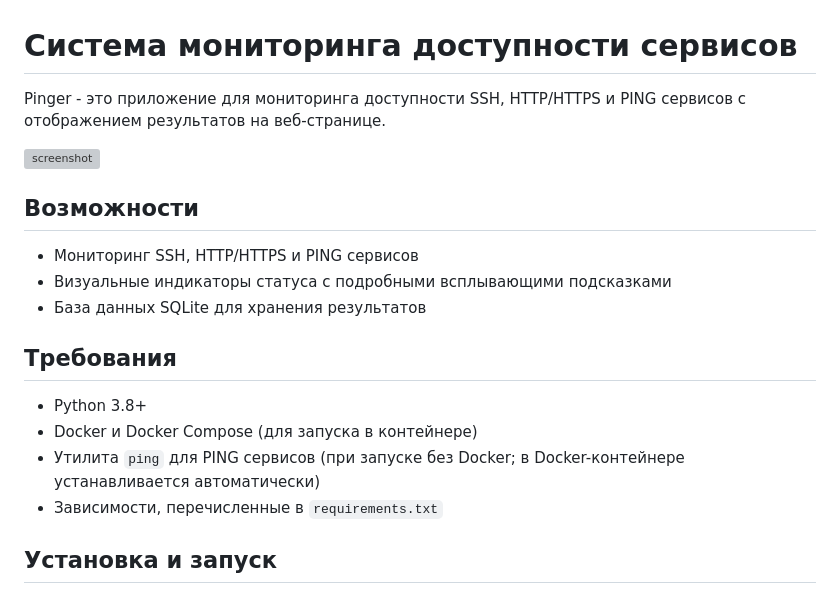
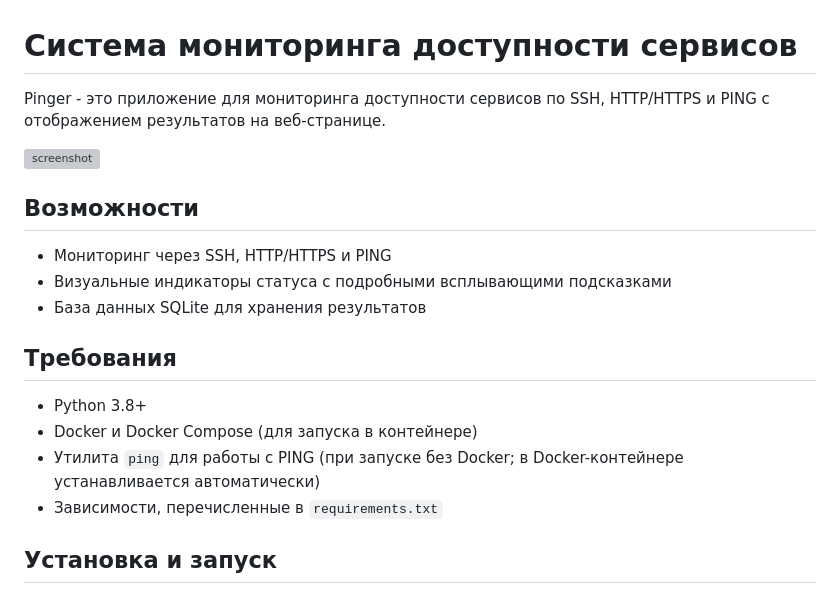
Before and after one commit to sazonovanton/pinger, a Markdown page: README.md, the part around the change. Drawn GitHub-style; grey boxes are pictures that could not be loaded.

Commit message:
chore: readme update

```diff
--- a/README.md
+++ b/README.md
@@ -1,12 +1,12 @@
 # Система мониторинга доступности сервисов
 
-Pinger - это приложение для мониторинга доступности SSH, HTTP/HTTPS и PING сервисов с отображением результатов на веб-странице.
+Pinger - это приложение для мониторинга доступности сервисов по SSH, HTTP/HTTPS и PING с отображением результатов на веб-странице.
 
 ![screenshot](https://i.imgur.com/oK3GE3X.jpeg)
 
 ## Возможности
 
-- Мониторинг SSH, HTTP/HTTPS и PING сервисов
+- Мониторинг через SSH, HTTP/HTTPS и PING
 - Визуальные индикаторы статуса с подробными всплывающими подсказками
 - База данных SQLite для хранения результатов
 
@@ -14,7 +14,7 @@ Pinger - это приложение для мониторинга доступ
 
 - Python 3.8+
 - Docker и Docker Compose (для запуска в контейнере)
-- Утилита `ping` для PING сервисов (при запуске без Docker; в Docker-контейнере устанавливается автоматически)
+- Утилита `ping` для работы с PING (при запуске без Docker; в Docker-контейнере устанавливается автоматически)
 - Зависимости, перечисленные в `requirements.txt`
 
 ## Установка и запуск
```
